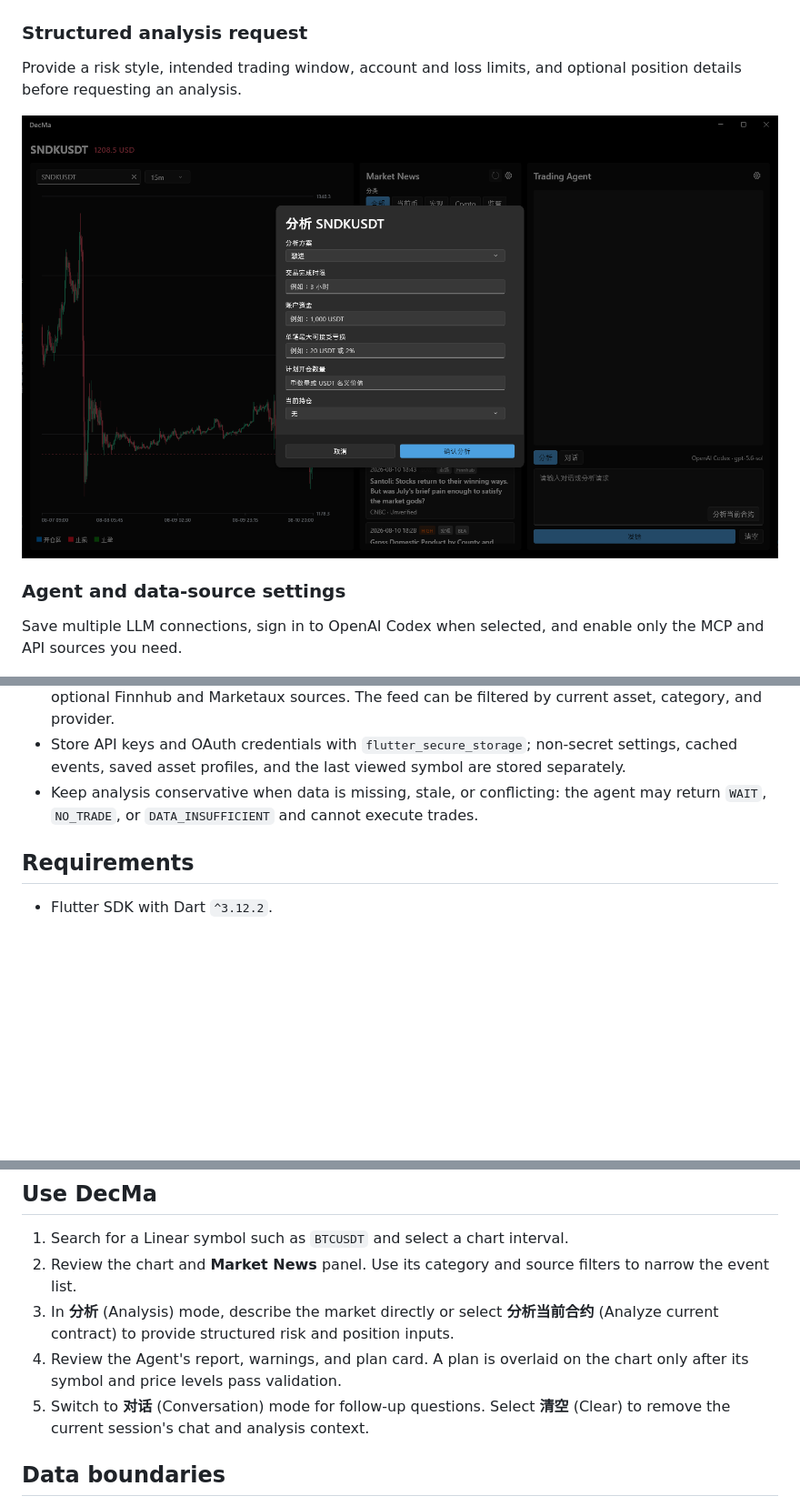
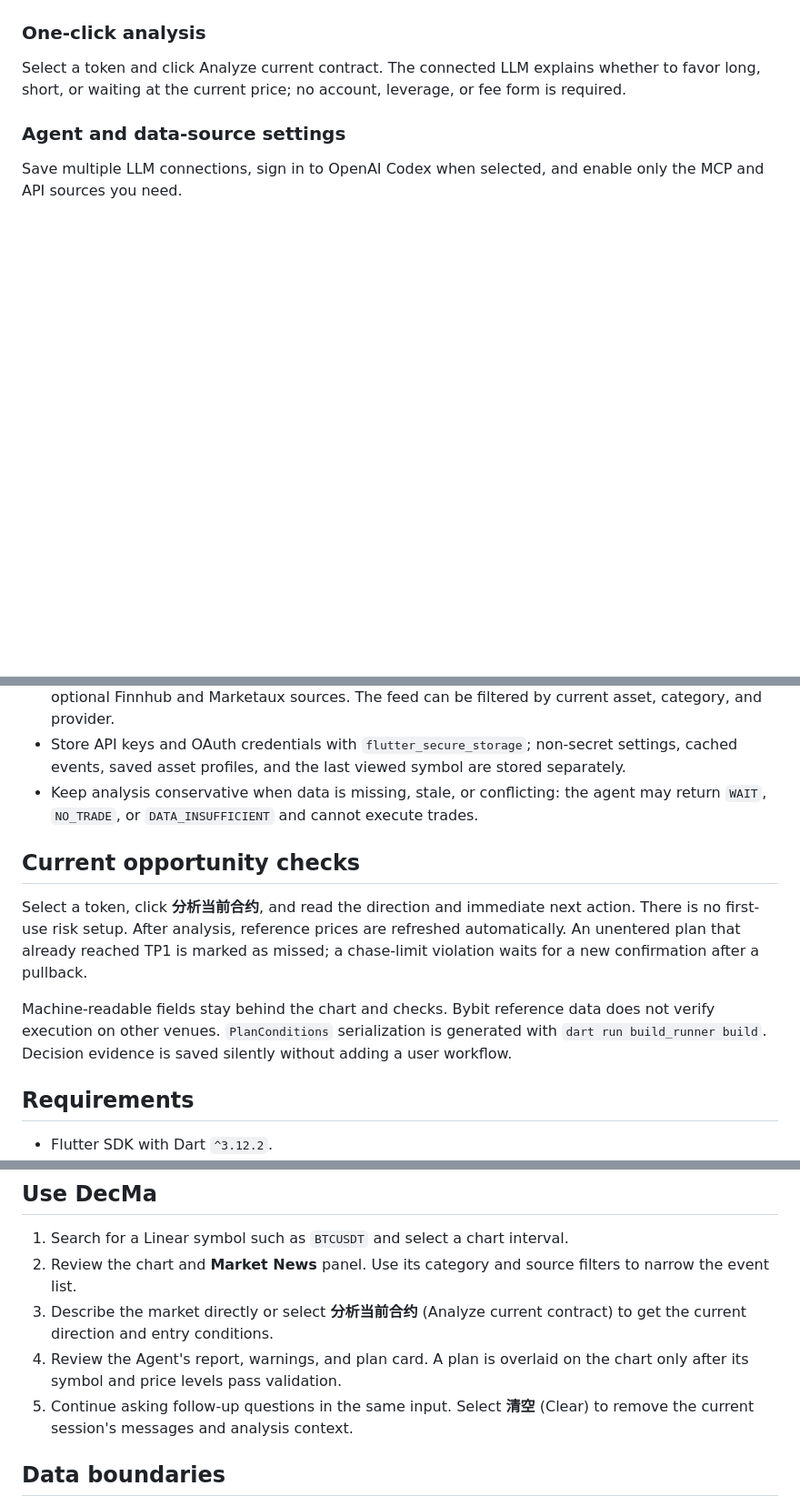
Before and after one commit to LanceHuang245/DecMa, a Markdown page: README.md, 3 parts joined by grey strips. Shown at 91% size. GitHub-like rendering; blank space fills up the shorter version.

Commit message:
docs: readme update

```diff
--- a/README.md
+++ b/README.md
@@ -12,11 +12,10 @@ The three-column workspace keeps the chart, market-news feed, and agent response
 
 ![DecMa workspace with chart, market news, and Trading Agent](assets/img/Main.png)
 
-### Structured analysis request
+### One-click analysis
 
-Provide a risk style, intended trading window, account and loss limits, and optional position details before requesting an analysis.
+Select a token and click Analyze current contract. The connected LLM explains whether to favor long, short, or waiting at the current price; no account, leverage, or fee form is required.
 
-![Structured analysis dialog](assets/img/Analyze.png)
 
 ### Agent and data-source settings
 
@@ -42,6 +41,12 @@ Control official macro feeds and optional Finnhub and Marketaux news sources sep
 - Read macro and market-news feeds from BLS, BEA, and the Federal Reserve by default, with optional Finnhub and Marketaux sources. The feed can be filtered by current asset, category, and provider.
 - Store API keys and OAuth credentials with `flutter_secure_storage`; non-secret settings, cached events, saved asset profiles, and the last viewed symbol are stored separately.
 - Keep analysis conservative when data is missing, stale, or conflicting: the agent may return `WAIT`, `NO_TRADE`, or `DATA_INSUFFICIENT` and cannot execute trades.
+
+## Current opportunity checks
+
+Select a token, click **分析当前合约**, and read the direction and immediate next action. There is no first-use risk setup. After analysis, reference prices are refreshed automatically. An unentered plan that already reached TP1 is marked as missed; a chase-limit violation waits for a new confirmation after a pullback.
+
+Machine-readable fields stay behind the chart and checks. Bybit reference data does not verify execution on other venues. `PlanConditions` serialization is generated with `dart run build_runner build`. Decision evidence is saved silently without adding a user workflow.
 
 ## Requirements
 
@@ -111,9 +116,9 @@ The app checks feeds every minute, while each provider applies its own caching i
 
 1. Search for a Linear symbol such as `BTCUSDT` and select a chart interval.
 2. Review the chart and **Market News** panel. Use its category and source filters to narrow the event list.
-3. In **分析** (Analysis) mode, describe the market directly or select **分析当前合约** (Analyze current contract) to provide structured risk and position inputs.
+3. Describe the market directly or select **分析当前合约** (Analyze current contract) to get the current direction and entry conditions.
 4. Review the Agent's report, warnings, and plan card. A plan is overlaid on the chart only after its symbol and price levels pass validation.
-5. Switch to **对话** (Conversation) mode for follow-up questions. Select **清空** (Clear) to remove the current session's chat and analysis context.
+5. Continue asking follow-up questions in the same input. Select **清空** (Clear) to remove the current session's messages and analysis context.
 
 ## Data boundaries
 
```
Also changed, not shown: other parts of README.md (+1 -1 lines), README_CN.md (+12 -6 lines).
